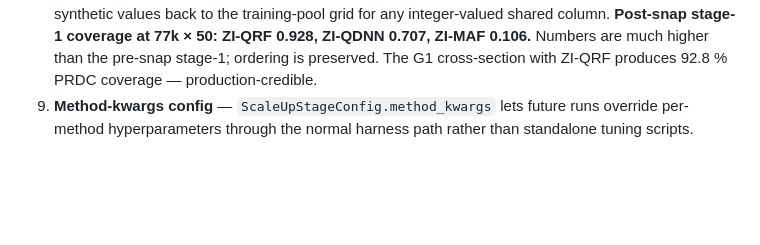
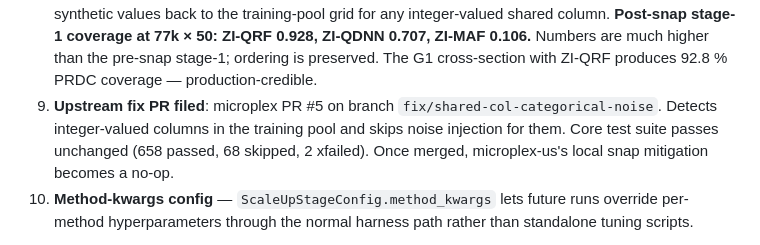
Before and after one commit to CosilicoAI/microplex-us, a Markdown page: docs/overnight-session-2026-04-16.md, the part around the change. Drawn GitHub-style; blank space fills up the shorter version.

Commit message:
Note upstream PR #5 (microplex fix/shared-col-categorical-noise) in session summary
Co-Authored-By: Claude Opus 4.7 (1M context) <noreply@anthropic.com>

```diff
--- a/docs/overnight-session-2026-04-16.md
+++ b/docs/overnight-session-2026-04-16.md
@@ -130,6 +130,7 @@ After the stage-1 evidence landed, I continued with the open items:
 6. **Quickstart doc** (`docs/quickstart-rewire.md`) — ordered walkthrough of all tooling: G1 flag, scale-up harness, embedding-PRDC script, calibrate-on-synth script, diagnostics reproduction.
 7. **Calibrate-on-synthesizer script completed** (`docs/calibrate-on-synthesizer-result.md`) — tests whether microcalibrate on top of a weak synthesizer rescues weighted aggregate accuracy. **ZI-QRF pre-cal 0.26 → post-cal 0.14 mean relative error; ZI-MAF pre-cal 17.98 → post-cal 15.08 (still useless).** Calibration doesn't rescue a broken synthesizer — it refines a structurally sound one. Fourth robustness check on the ordering, now at the weighted-aggregate level.
 8. **Upstream bug found + mitigated** (`docs/per-column-zero-rate-bug.md`, `docs/stage-1-post-snap-results.md`) — `microplex.eval.benchmark._MultiSourceBase.generate` adds σ=0.1 Gaussian noise to every shared-column value including binary/categorical ones. Harness now snaps synthetic values back to the training-pool grid for any integer-valued shared column. **Post-snap stage-1 coverage at 77k × 50: ZI-QRF 0.928, ZI-QDNN 0.707, ZI-MAF 0.106.** Numbers are much higher than the pre-snap stage-1; ordering is preserved. The G1 cross-section with ZI-QRF produces 92.8 % PRDC coverage — production-credible.
+9. **Upstream fix PR filed**: microplex PR #5 on branch `fix/shared-col-categorical-noise`. Detects integer-valued columns in the training pool and skips noise injection for them. Core test suite passes unchanged (658 passed, 68 skipped, 2 xfailed). Once merged, microplex-us's local snap mitigation becomes a no-op.
 8. **Method-kwargs config** — `ScaleUpStageConfig.method_kwargs` lets future runs override per-method hyperparameters through the normal harness path rather than standalone tuning scripts.
 
 Updated PR #3 count: **20 commits**, all green tests, all pushed. Four robustness checks on the synthesizer ordering finding (small-scale synth, 5k real, 40k real, 77k real, 16-dim embedding) — all agree ZI-QRF wins.
```
